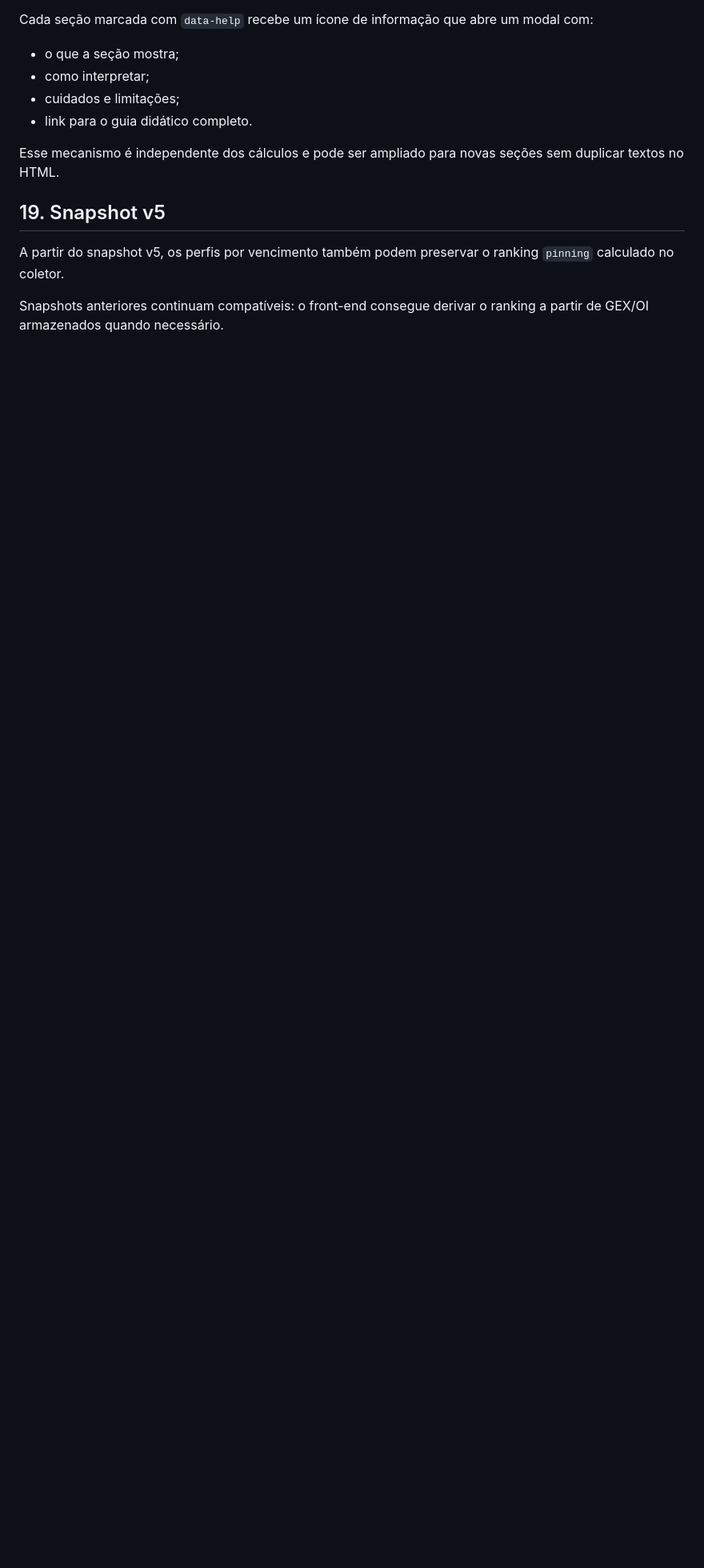
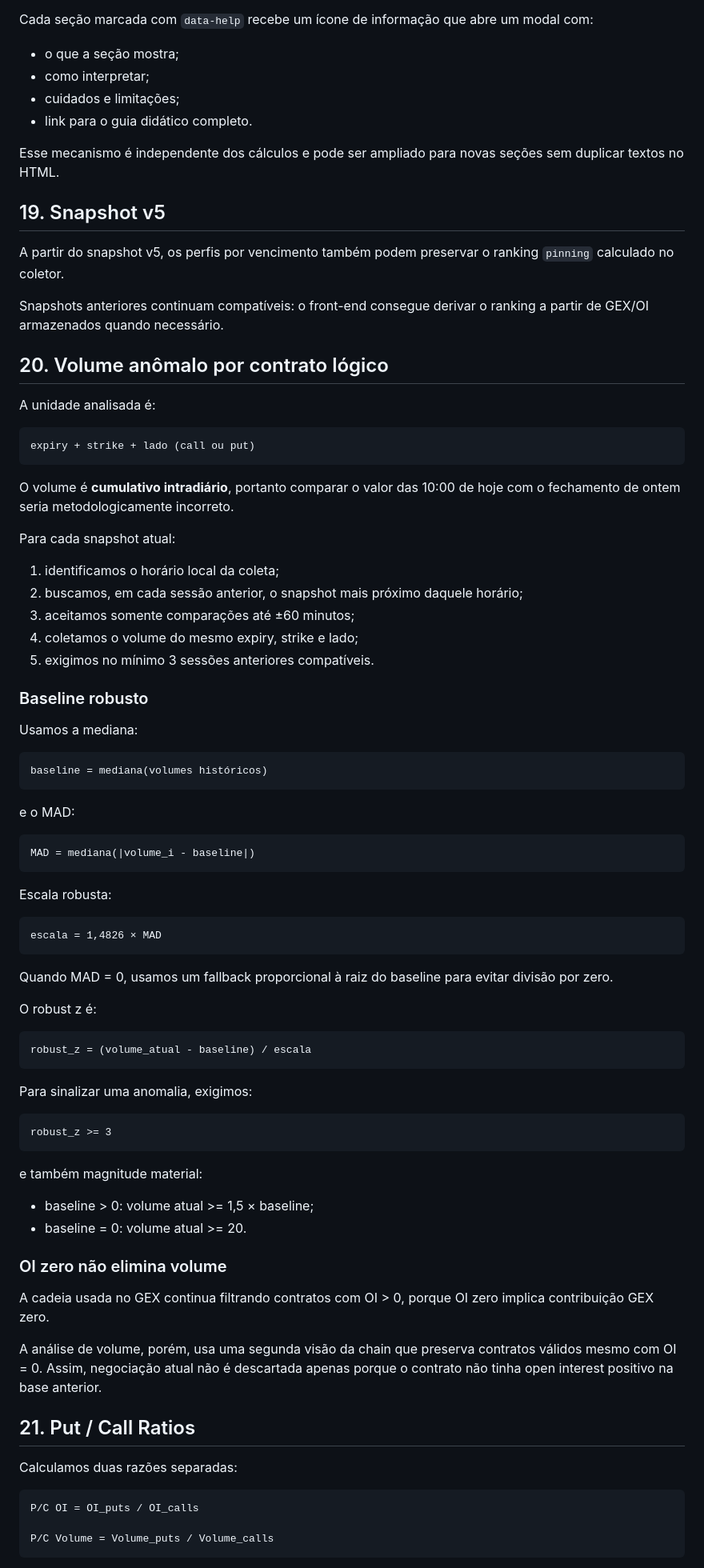
Before and after one commit to pablopcdossantos2-sys/gamma-exposure-app, a Markdown page: CALCULO.md, the part around one of its changes. Shown at 80% size. GitHub-like rendering; blank space fills up the shorter version.

Commit message:
docs: documentar B6 B7 C3 C4 e snapshot v6

```diff
--- a/CALCULO.md
+++ b/CALCULO.md
@@ -406,3 +406,64 @@ Esse mecanismo é independente dos cálculos e pode ser ampliado para novas seç
 A partir do snapshot v5, os perfis por vencimento também podem preservar o ranking `pinning` calculado no coletor.
 
 Snapshots anteriores continuam compatíveis: o front-end consegue derivar o ranking a partir de GEX/OI armazenados quando necessário.
+
+
+## 20. Volume anômalo por contrato lógico
+
+A unidade analisada é:
+
+    expiry + strike + lado (call ou put)
+
+O volume é **cumulativo intradiário**, portanto comparar o valor das 10:00 de hoje com o fechamento de ontem seria metodologicamente incorreto.
+
+Para cada snapshot atual:
+
+1. identificamos o horário local da coleta;
+2. buscamos, em cada sessão anterior, o snapshot mais próximo daquele horário;
+3. aceitamos somente comparações até ±60 minutos;
+4. coletamos o volume do mesmo expiry, strike e lado;
+5. exigimos no mínimo 3 sessões anteriores compatíveis.
+
+### Baseline robusto
+
+Usamos a mediana:
+
+    baseline = mediana(volumes históricos)
+
+e o MAD:
+
+    MAD = mediana(|volume_i - baseline|)
+
+Escala robusta:
+
+    escala = 1,4826 × MAD
+
+Quando MAD = 0, usamos um fallback proporcional à raiz do baseline para evitar divisão por zero.
+
+O robust z é:
+
+    robust_z = (volume_atual - baseline) / escala
+
+Para sinalizar uma anomalia, exigimos:
+
+    robust_z >= 3
+
+e também magnitude material:
+
+- baseline > 0: volume atual >= 1,5 × baseline;
+- baseline = 0: volume atual >= 20.
+
+### OI zero não elimina volume
+
+A cadeia usada no GEX continua filtrando contratos com OI > 0, porque OI zero implica contribuição GEX zero.
+
+A análise de volume, porém, usa uma segunda visão da chain que preserva contratos válidos mesmo com OI = 0. Assim, negociação atual não é descartada apenas porque o contrato não tinha open interest positivo na base anterior.
+
+## 21. Put / Call Ratios
+
+Calculamos duas razões separadas:
+
+    P/C OI = OI_puts / OI_calls
+
+    P/C Volume = Volume_puts / Volume_calls
+
```
Also changed, not shown: other parts of CALCULO.md (+82 -0 lines).
